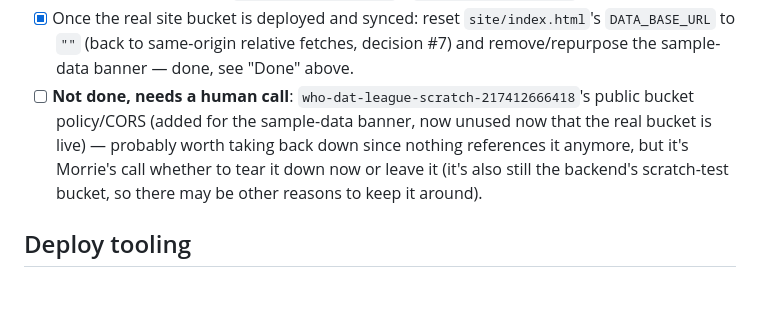
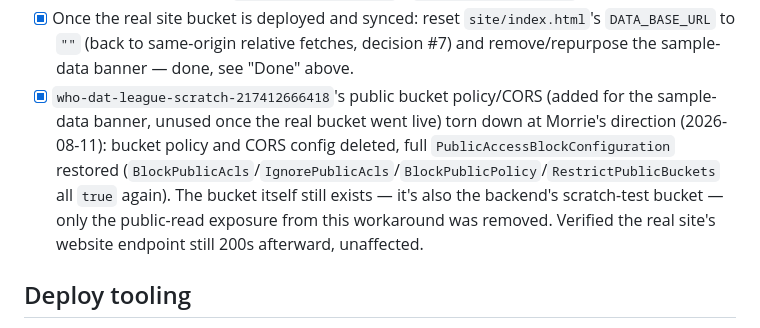
Before and after one commit to mswerli/espn-ff-s3-site, a Markdown page: TODO-frontend.md, the part around the change. Drawn GitHub-style; blank space fills up the shorter version.

Commit message:
Tear down scratch bucket's public access now that the real site is live
who-dat-league-scratch-217412666418's public bucket policy and CORS rule
(added temporarily so site/index.html could show real sample data before
the real site bucket existed) are deleted, and full
PublicAccessBlockConfiguration is restored. The bucket still exists for
backend scratch-testing, just no longer publicly readable. Verified the
real site's website endpoint still 200s afterward.

Co-Authored-By: Claude Sonnet 5 <noreply@anthropic.com>

```diff
--- a/TODO-frontend.md
+++ b/TODO-frontend.md
@@ -43,11 +43,13 @@ Rationale lives in [DESIGN.md](DESIGN.md); this is just the ordered work. Compan
 - [x] Once the real site bucket is deployed and synced: reset `site/index.html`'s `DATA_BASE_URL` to
       `""` (back to same-origin relative fetches, decision #7) and remove/repurpose the sample-data
       banner — done, see "Done" above.
-- [ ] **Not done, needs a human call**: `who-dat-league-scratch-217412666418`'s public bucket
-      policy/CORS (added for the sample-data banner, now unused now that the real bucket is live) —
-      probably worth taking back down since nothing references it anymore, but it's Morrie's call
-      whether to tear it down now or leave it (it's also still the backend's scratch-test bucket, so
-      there may be other reasons to keep it around).
+- [x] `who-dat-league-scratch-217412666418`'s public bucket policy/CORS (added for the sample-data
+      banner, unused once the real bucket went live) torn down at Morrie's direction (2026-08-11):
+      bucket policy and CORS config deleted, full `PublicAccessBlockConfiguration` restored
+      (`BlockPublicAcls`/`IgnorePublicAcls`/`BlockPublicPolicy`/`RestrictPublicBuckets` all `true`
+      again). The bucket itself still exists — it's also the backend's scratch-test bucket — only the
+      public-read exposure from this workaround was removed. Verified the real site's website endpoint
+      still 200s afterward, unaffected.
 
 ## Deploy tooling
 
```
